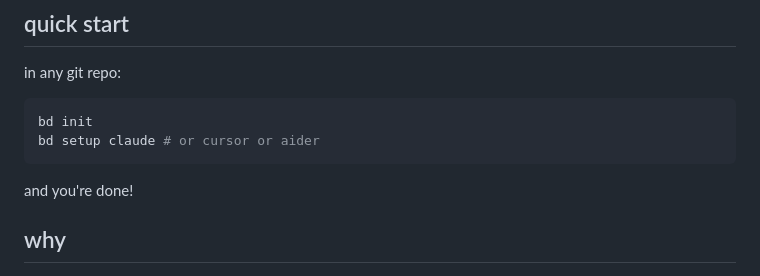
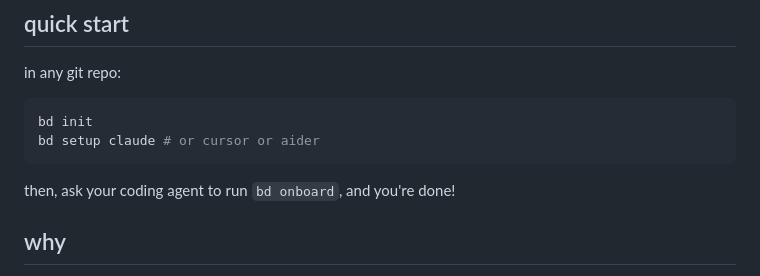
Before and after one commit to delightful-ai/beads-rs, a Markdown page: README.md, the part around the change. Rendered like a GitHub page.

Commit message:
Update README with onboarding command details
Clarified onboarding instructions for coding agents.

````diff
--- a/README.md
+++ b/README.md
@@ -25,7 +25,7 @@ bd init
 bd setup claude # or cursor or aider
 ```
 
-and you're done!
+then, ask your coding agent to run `bd onboard`, and you're done!
 
 ## why
 
````
